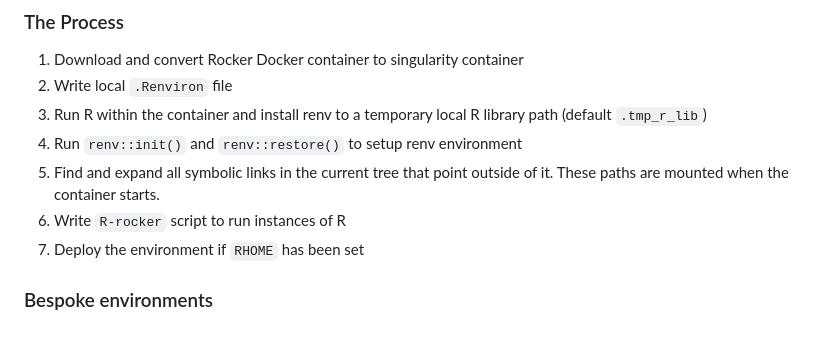
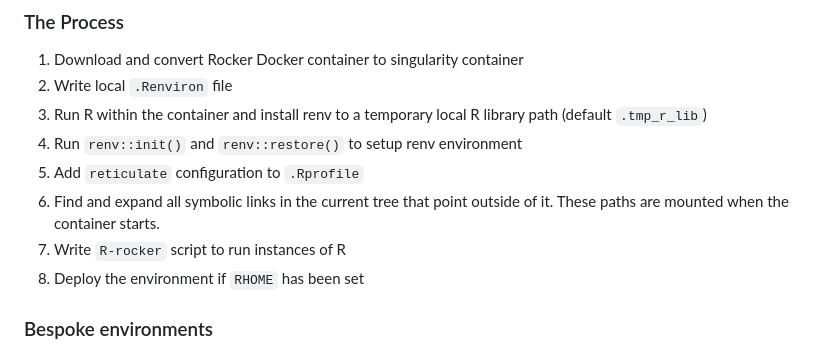
Before and after one commit to DrJCampbell/init-rocker-renv, a Markdown page: README.md, the part around the change. GitHub-like rendering.

```diff
--- a/README.md
+++ b/README.md
@@ -59,9 +59,10 @@ Python is made available by linking a Python Conda environment to the R-rocker c
 2. Write local `.Renviron` file
 3. Run R within the container and install renv to a temporary local R library path (default `.tmp_r_lib`)
 4. Run `renv::init()` and `renv::restore()` to setup renv environment
-5. Find and expand all symbolic links in the current tree that point outside of it. These paths are mounted when the container starts.
-6. Write `R-rocker` script to run instances of R
-7. Deploy the environment if `RHOME` has been set
+5. Add `reticulate` configuration to `.Rprofile`
+6. Find and expand all symbolic links in the current tree that point outside of it. These paths are mounted when the container starts.
+7. Write `R-rocker` script to run instances of R
+8. Deploy the environment if `RHOME` has been set
 
 ### Bespoke environments
 
```
